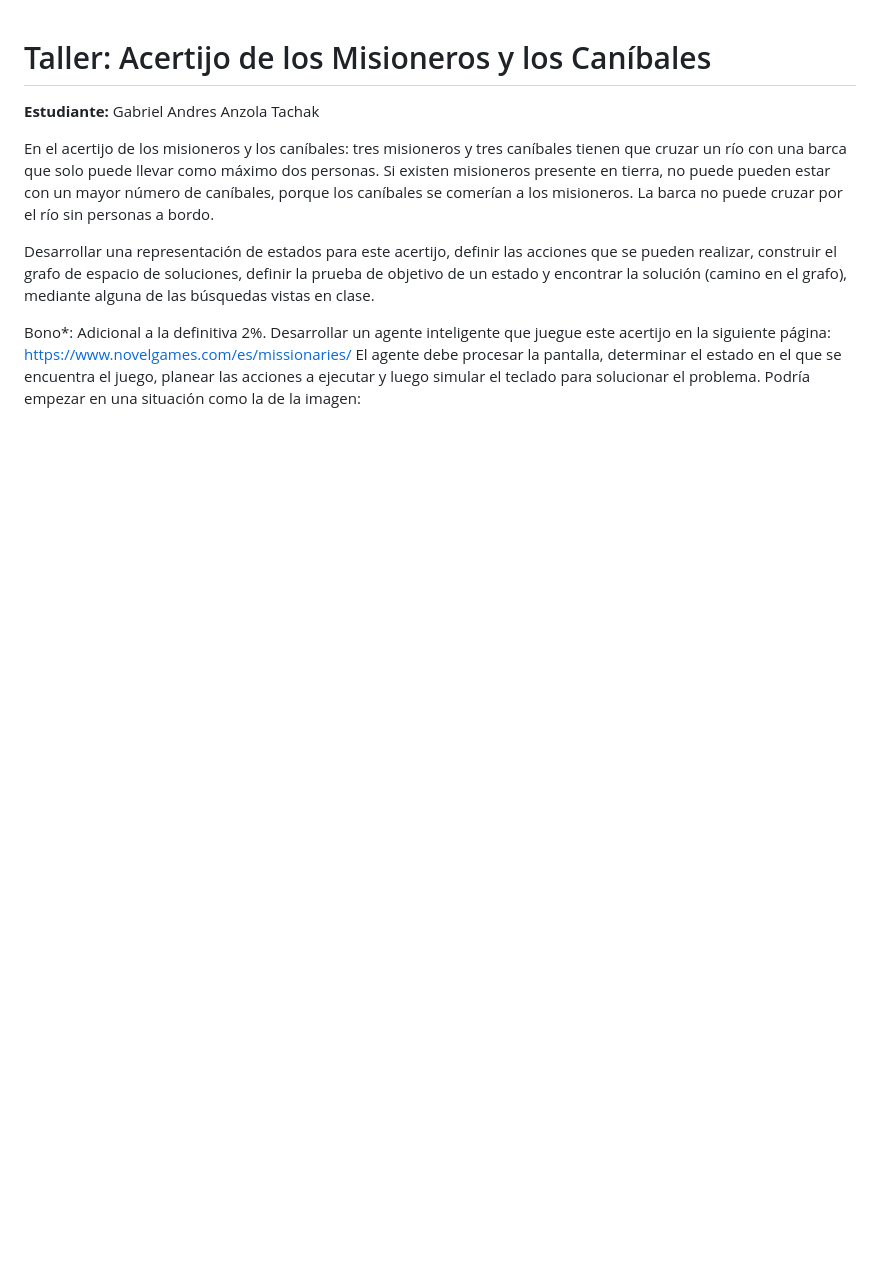
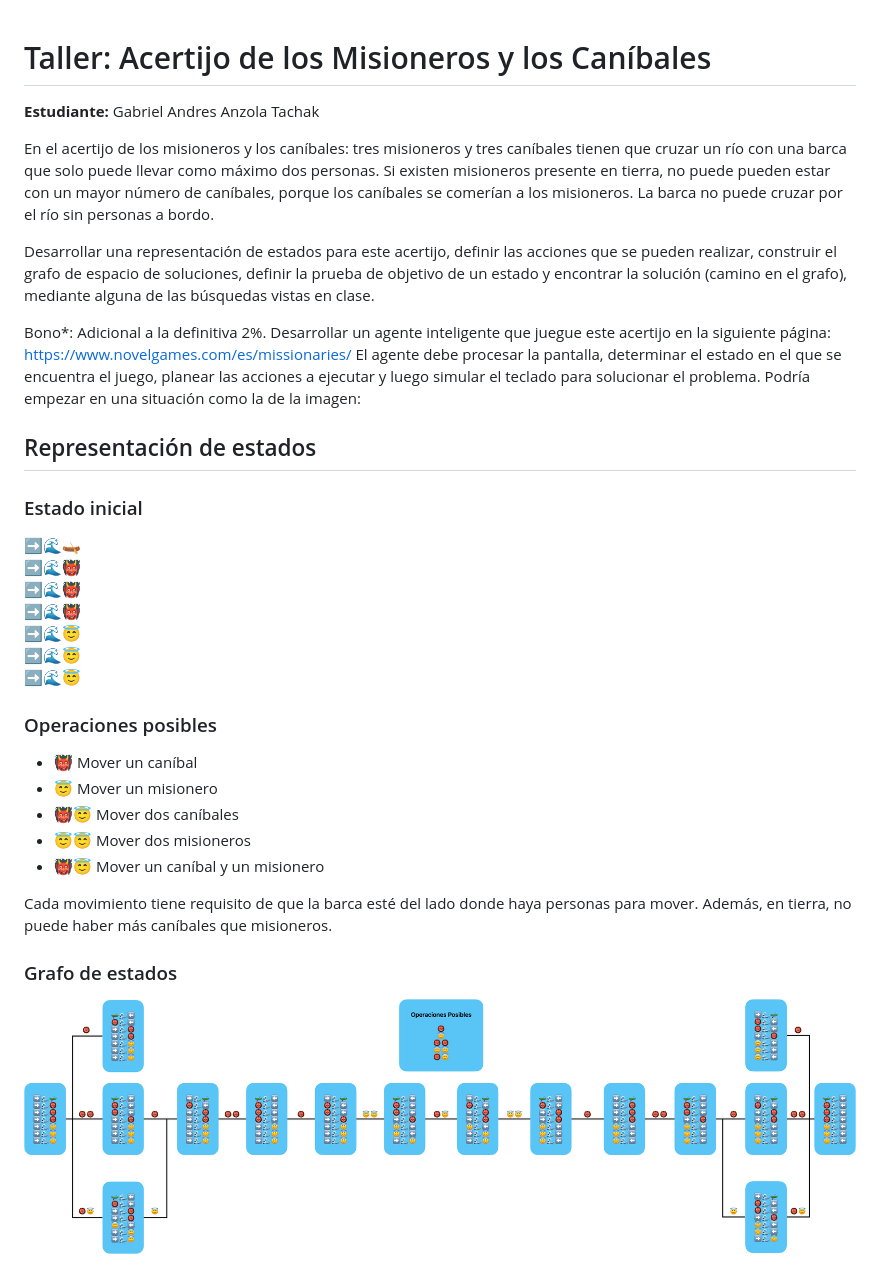
Before and after one commit to gabotachak/misioneros-canibales, a Markdown page: README.md, the part around the change. GitHub-like rendering; pictures changed too: images/graph.jpg (added); blank space fills up the shorter version.

Commit message:
docs: Add state representation details and a graph image to the README, replacing the deleted `grafo.md` file.

```diff
--- a/README.md
+++ b/README.md
@@ -6,5 +6,31 @@ En el acertijo de los misioneros y los caníbales: tres misioneros y tres caníb
 
 Desarrollar una representación de estados para este acertijo, definir las acciones que se pueden realizar, construir el grafo de espacio de soluciones, definir la prueba de objetivo de un estado y encontrar la solución (camino en el grafo), mediante alguna de las búsquedas vistas en clase.
 
-Bono*: Adicional a la definitiva 2%. Desarrollar un agente inteligente que juegue este acertijo en la siguiente página: https://www.novelgames.com/es/missionaries/
+Bono\*: Adicional a la definitiva 2%. Desarrollar un agente inteligente que juegue este acertijo en la siguiente página: https://www.novelgames.com/es/missionaries/
 El agente debe procesar la pantalla, determinar el estado en el que se encuentra el juego, planear las acciones a ejecutar y luego simular el teclado para solucionar el problema. Podría empezar en una situación como la de la imagen:
+
+## Representación de estados
+
+### Estado inicial
+
+➡️🌊🛶<br>
+➡️🌊👹<br>
+➡️🌊👹<br>
+➡️🌊👹<br>
+➡️🌊😇<br>
+➡️🌊😇<br>
+➡️🌊😇
+
+### Operaciones posibles
+
+- 👹 Mover un caníbal
+- 😇 Mover un misionero
+- 👹😇 Mover dos caníbales
+- 😇😇 Mover dos misioneros
+- 👹😇 Mover un caníbal y un misionero
+
+Cada movimiento tiene requisito de que la barca esté del lado donde haya personas para mover. Además, en tierra, no puede haber más caníbales que misioneros.
+
+### Grafo de estados
+
+![Grafo de estados](images/graph.jpg)
```
Also changed, not shown: grafo.md (deleted, +0 -52 lines).
